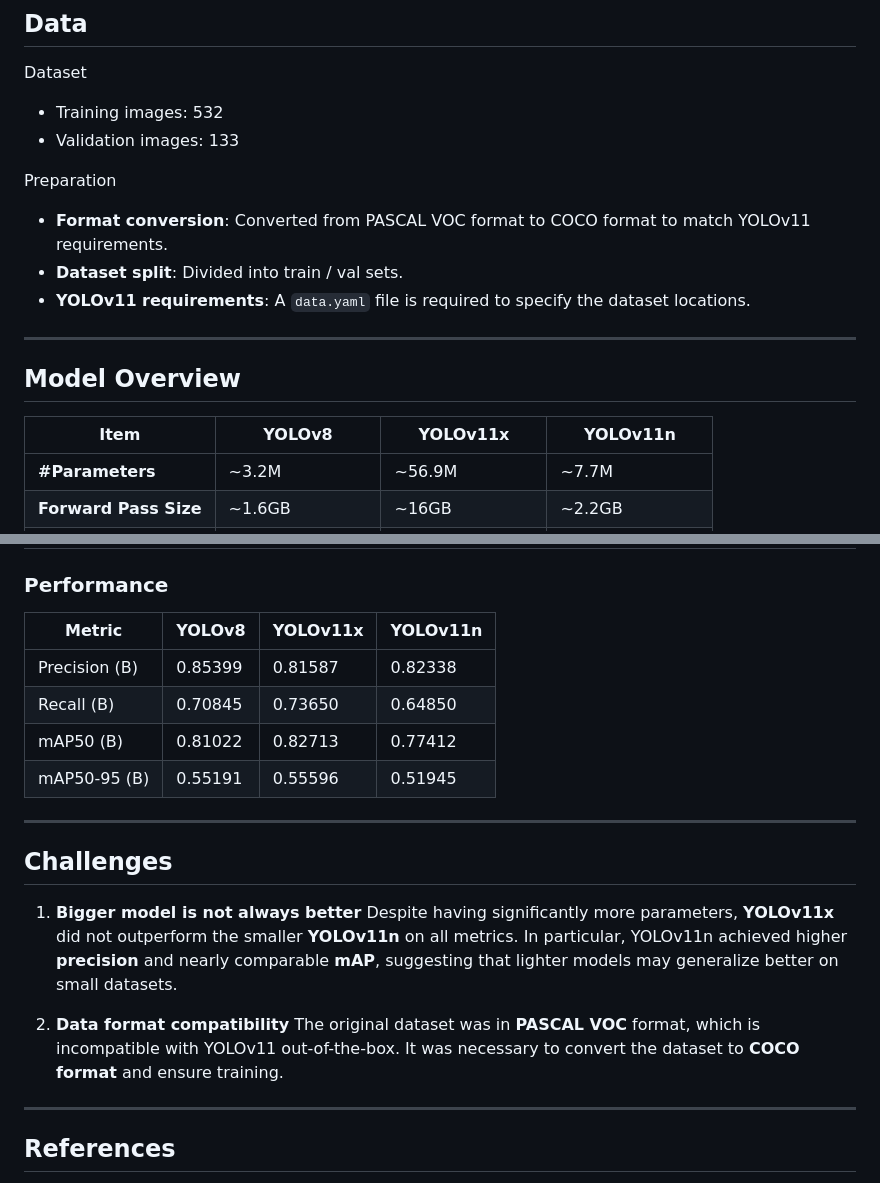
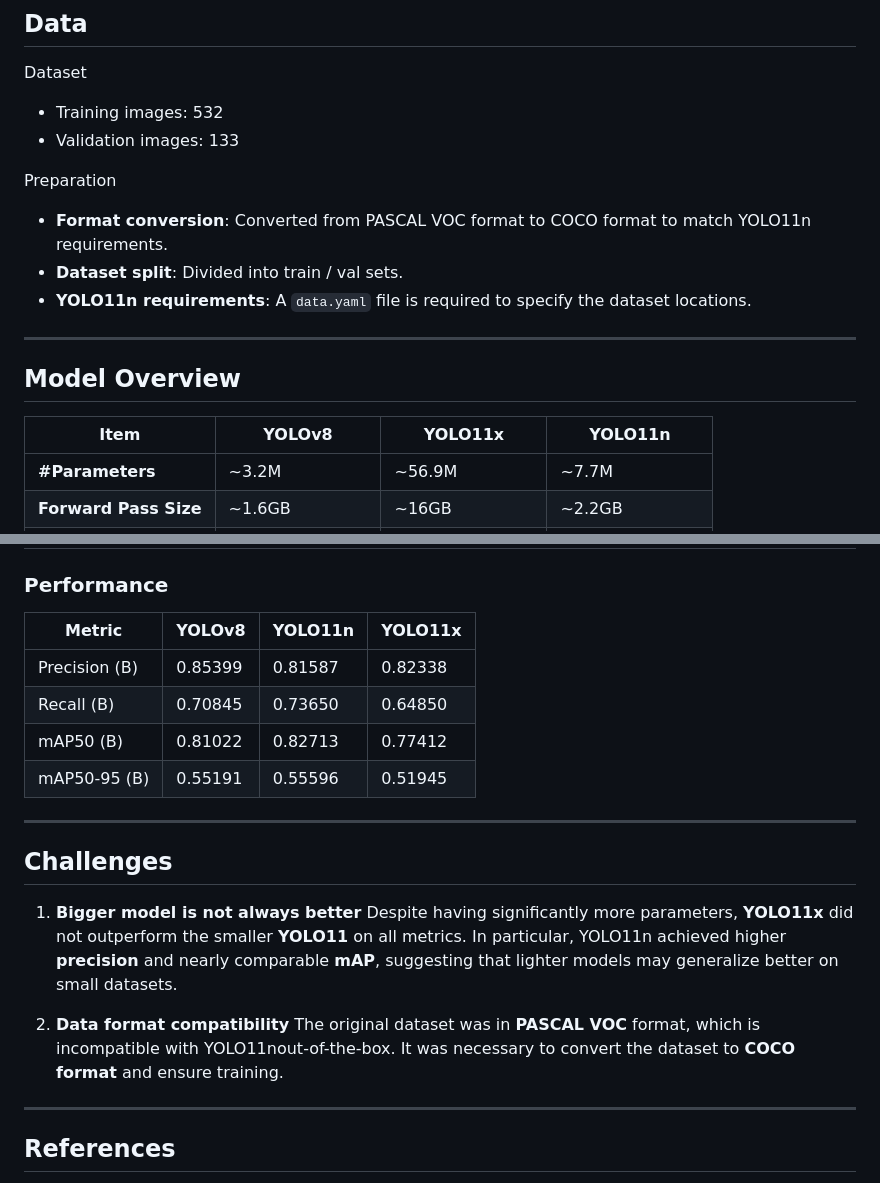
Before and after one commit to yenhao-huang/pothole_detection, a Markdown page: README.md, 2 parts joined by grey strips. GitHub-like rendering.

```diff
--- a/README.md
+++ b/README.md
@@ -36,15 +36,15 @@ Dataset
 * Validation images: 133
 
 Preparation
-* **Format conversion**: Converted from PASCAL VOC format to COCO format to match YOLOv11 requirements.
+* **Format conversion**: Converted from PASCAL VOC format to COCO format to match YOLO11n requirements.
 * **Dataset split**: Divided into train / val sets.
-* **YOLOv11 requirements**: A `data.yaml` file is required to specify the dataset locations.
+* **YOLO11n requirements**: A `data.yaml` file is required to specify the dataset locations.
 
 ---
 
 ## Model Overview
 
-| Item                  | YOLOv8           | YOLOv11x         | YOLOv11n         |
+| Item                  | YOLOv8           | YOLO11x         | YOLO11n         |
 | --------------------- | ---------------- | ---------------- | ---------------- |
 | **#Parameters**       | \~3.2M           | \~56.9M          | \~7.7M           |
 | **Forward Pass Size** | \~1.6GB          | \~16GB           | \~2.2GB          |
@@ -69,7 +69,7 @@ Preparation
 ## Results
 
 ### Performance
-| Metric        | YOLOv8  | YOLOv11x | YOLOv11n |
+| Metric        | YOLOv8  | YOLO11n | YOLO11x |
 | ------------- | ------- | -------- | -------- |
 | Precision (B) | 0.85399 | 0.81587  | 0.82338  |
 | Recall (B)    | 0.70845 | 0.73650  | 0.64850  |
@@ -80,10 +80,10 @@ Preparation
 
 ## Challenges
 1. **Bigger model is not always better**
-   Despite having significantly more parameters, **YOLOv11x** did not outperform the smaller **YOLOv11n** on all metrics. In particular, YOLOv11n achieved higher **precision** and nearly comparable **mAP**, suggesting that lighter models may generalize better on small datasets.
+   Despite having significantly more parameters, **YOLO11x** did not outperform the smaller **YOLO11** on all metrics. In particular, YOLO11n achieved higher **precision** and nearly comparable **mAP**, suggesting that lighter models may generalize better on small datasets.
 
 2. **Data format compatibility**
-   The original dataset was in **PASCAL VOC** format, which is incompatible with YOLOv11 out-of-the-box. It was necessary to convert the dataset to **COCO format** and ensure training.
+   The original dataset was in **PASCAL VOC** format, which is incompatible with YOLO11nout-of-the-box. It was necessary to convert the dataset to **COCO format** and ensure training.
 
 ---
 ## References
```
